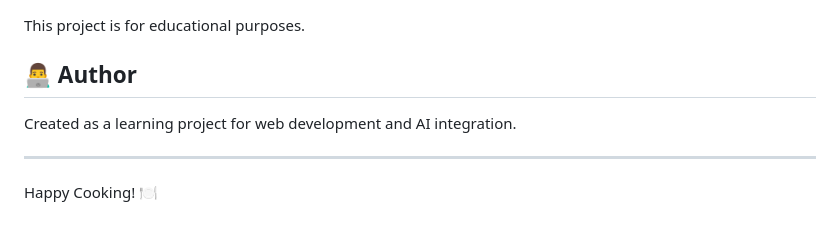
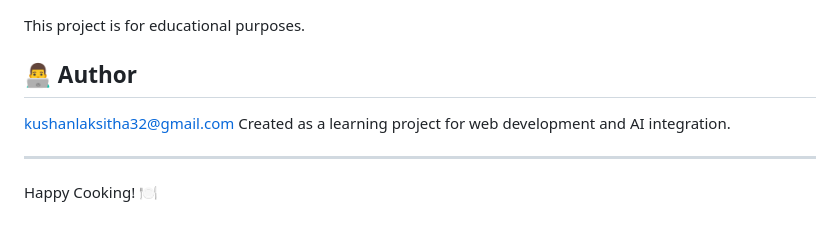
Before and after one commit to KushanLaksitha/Smart-Recipe-Recommendation-App, a Markdown page: README.md, the part around the change. Rendered like a GitHub page.

```diff
--- a/README.md
+++ b/README.md
@@ -296,7 +296,7 @@ Feel free to fork this project and add your own features!
 This project is for educational purposes.
 
 ## 👨‍💻 Author
-
+kushanlaksitha32@gmail.com
 Created as a learning project for web development and AI integration.
 
 ---
```
